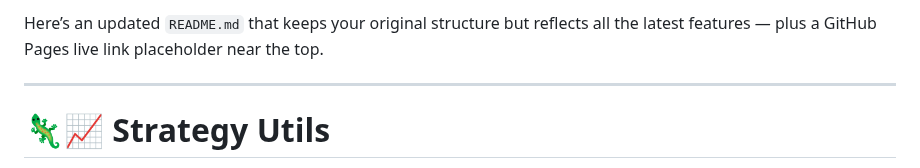
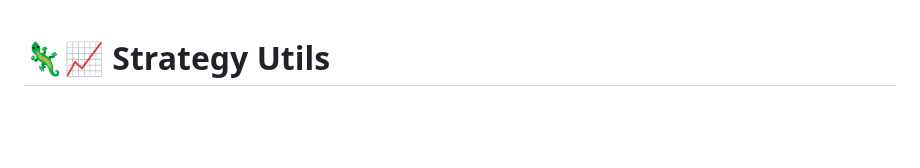
Before and after one commit to lukapiskorec/strategy-utils, a Markdown page: README.md, the part around the change. GitHub-like rendering; blank space fills up the shorter version.

```diff
--- a/README.md
+++ b/README.md
@@ -1,7 +1,3 @@
-Here’s an updated `README.md` that keeps your original structure but reflects all the latest features — plus a GitHub Pages live link placeholder near the top.
-
----
-
 # 🦎📈 Strategy Utils
 
 A tiny vanilla-JS web app that shows on-chain token prices from **GeckoTerminal**.
```
